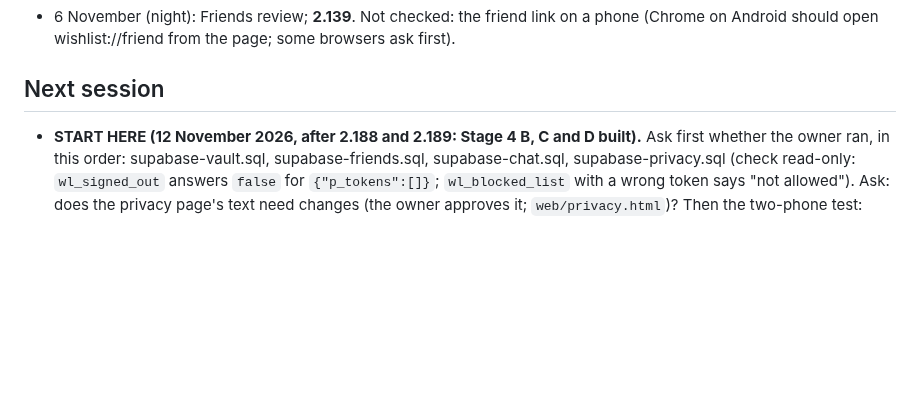
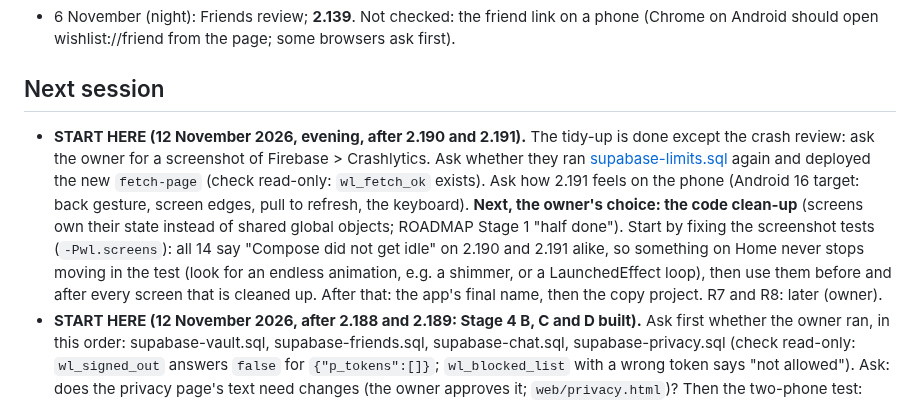
Before and after one commit to AndroidEnthusiast/Wishlist, a Markdown page: docs/HANDOFF.md, the part around the change. GitHub-like rendering; blank space fills up the shorter version.

Commit message:
docs: handoff after 2.190 and 2.191
Co-Authored-By: Claude Opus 5.5 <noreply@anthropic.com>
Claude-Session: https://claude.ai/code/session_014S1iYDMKunhe1HQzu48QCV

```diff
--- a/docs/HANDOFF.md
+++ b/docs/HANDOFF.md
@@ -190,6 +190,16 @@ A simple wishlist app in Material Design with the Google Sans font: save product
 - 6 November (night): Friends review; **2.139**. Not checked: the friend link on a phone (Chrome on Android should open wishlist://friend from the page; some browsers ask first).
 
 ## Next session
+- **START HERE (12 November 2026, evening, after 2.190 and 2.191).** The tidy-up is done except the crash review:
+  ask the owner for a screenshot of Firebase > Crashlytics. Ask whether they ran
+  [supabase-limits.sql](https://github.com/AndroidEnthusiast/Wishlist/blob/main/supabase-limits.sql) again and
+  deployed the new `fetch-page` (check read-only: `wl_fetch_ok` exists). Ask how 2.191 feels on the phone (Android 16
+  target: back gesture, screen edges, pull to refresh, the keyboard). **Next, the owner's choice: the code clean-up**
+  (screens own their state instead of shared global objects; ROADMAP Stage 1 "half done"). Start by fixing the
+  screenshot tests (`-Pwl.screens`): all 14 say "Compose did not get idle" on 2.190 and 2.191 alike, so something on
+  Home never stops moving in the test (look for an endless animation, e.g. a shimmer, or a LaunchedEffect loop), then
+  use them before and after every screen that is cleaned up. After that: the app's final name, then the copy project.
+  R7 and R8: later (owner).
 - **START HERE (12 November 2026, after 2.188 and 2.189: Stage 4 B, C and D built).** Ask first whether the owner
   ran, in this order: supabase-vault.sql, supabase-friends.sql, supabase-chat.sql, supabase-privacy.sql (check
   read-only: `wl_signed_out` answers `false` for `{"p_tokens":[]}`; `wl_blocked_list` with a wrong token says "not
```
